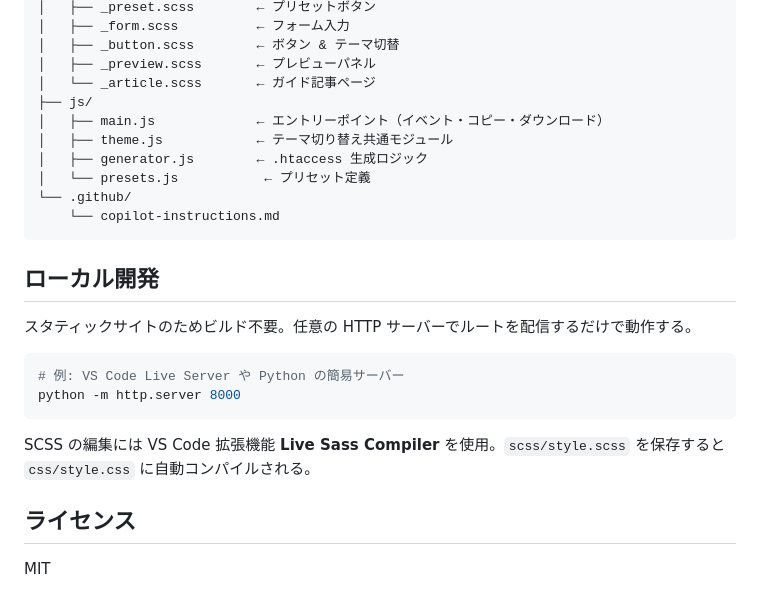
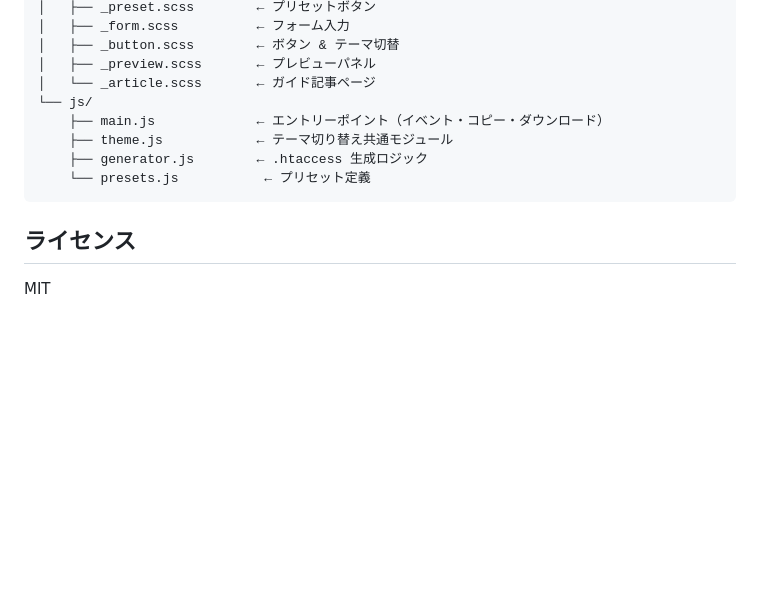
Before and after one commit to rocket-martue/htaccess-generator, a Markdown page: README.md, the part around the change. GitHub-like rendering; blank space fills up the shorter version.

Commit message:
docs: README のファイル構成を整理

````diff
--- a/README.md
+++ b/README.md
@@ -72,25 +72,12 @@ WordPress 用 .htaccess のセキュリティ・パフォーマンス設定を
 │   ├── _button.scss        ← ボタン & テーマ切替
 │   ├── _preview.scss       ← プレビューパネル
 │   └── _article.scss       ← ガイド記事ページ
-├── js/
-│   ├── main.js             ← エントリーポイント（イベント・コピー・ダウンロード）
-│   ├── theme.js            ← テーマ切り替え共通モジュール
-│   ├── generator.js        ← .htaccess 生成ロジック
-│   └── presets.js           ← プリセット定義
-└── .github/
-    └── copilot-instructions.md
+└── js/
+    ├── main.js             ← エントリーポイント（イベント・コピー・ダウンロード）
+    ├── theme.js            ← テーマ切り替え共通モジュール
+    ├── generator.js        ← .htaccess 生成ロジック
+    └── presets.js           ← プリセット定義
 ```
-
-## ローカル開発
-
-スタティックサイトのためビルド不要。任意の HTTP サーバーでルートを配信するだけで動作する。
-
-```bash
-# 例: VS Code Live Server や Python の簡易サーバー
-python -m http.server 8000
-```
-
-SCSS の編集には VS Code 拡張機能 **Live Sass Compiler** を使用。`scss/style.scss` を保存すると `css/style.css` に自動コンパイルされる。
 
 ## ライセンス
 
````
